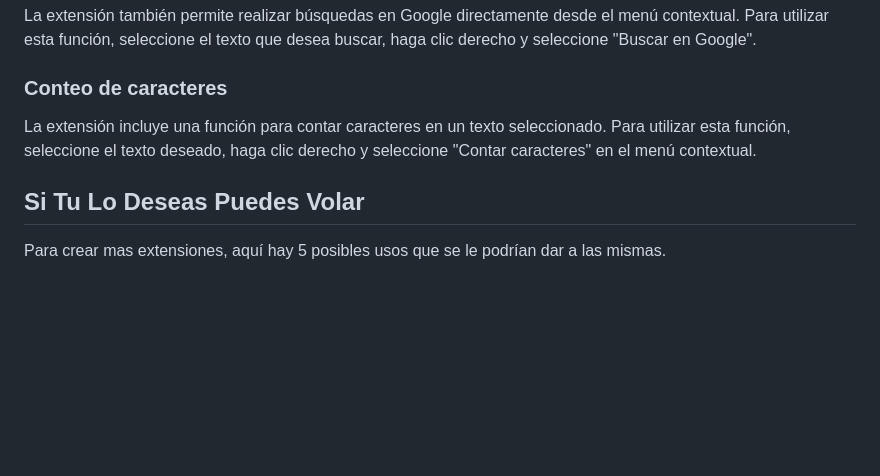
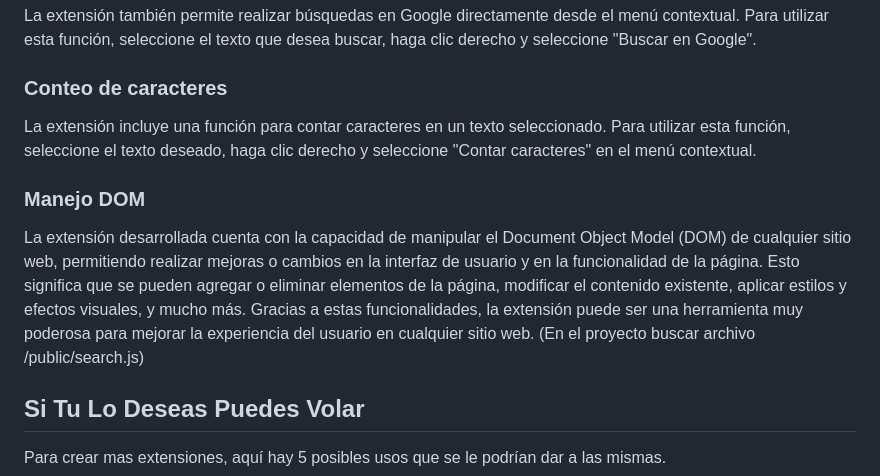
Before and after one commit to jamh330/extensionChrome, a Markdown page: README.md, the part around the change. GitHub-like rendering; blank space fills up the shorter version.

```diff
--- a/README.md
+++ b/README.md
@@ -69,6 +69,9 @@ La extensión también permite realizar búsquedas en Google directamente desde
 ### Conteo de caracteres
 La extensión incluye una función para contar caracteres en un texto seleccionado. Para utilizar esta función, seleccione el texto deseado, haga clic derecho y seleccione "Contar caracteres" en el menú contextual.
 
+### Manejo DOM
+La extensión desarrollada cuenta con la capacidad de manipular el Document Object Model (DOM) de cualquier sitio web, permitiendo realizar mejoras o cambios en la interfaz de usuario y en la funcionalidad de la página. Esto significa que se pueden agregar o eliminar elementos de la página, modificar el contenido existente, aplicar estilos y efectos visuales, y mucho más. Gracias a estas funcionalidades, la extensión puede ser una herramienta muy poderosa para mejorar la experiencia del usuario en cualquier sitio web. (En el proyecto buscar archivo /public/search.js)
+
 ## Si Tu Lo Deseas Puedes Volar
 
 Para crear mas extensiones, aquí hay 5 posibles usos que se le podrían dar a las mismas.
```
